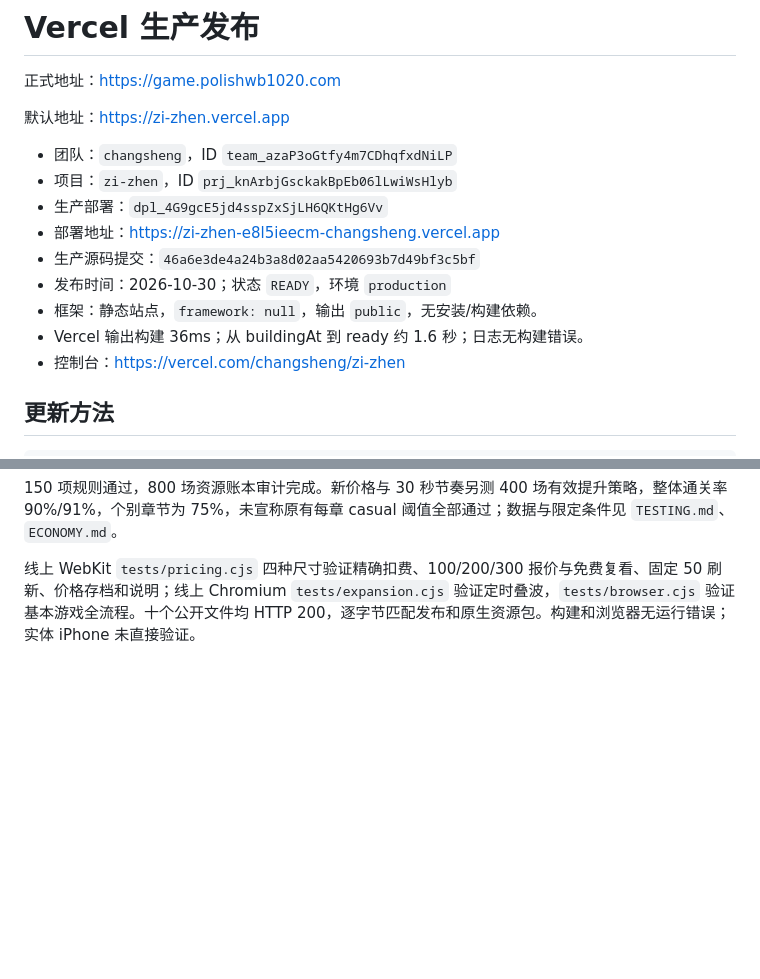
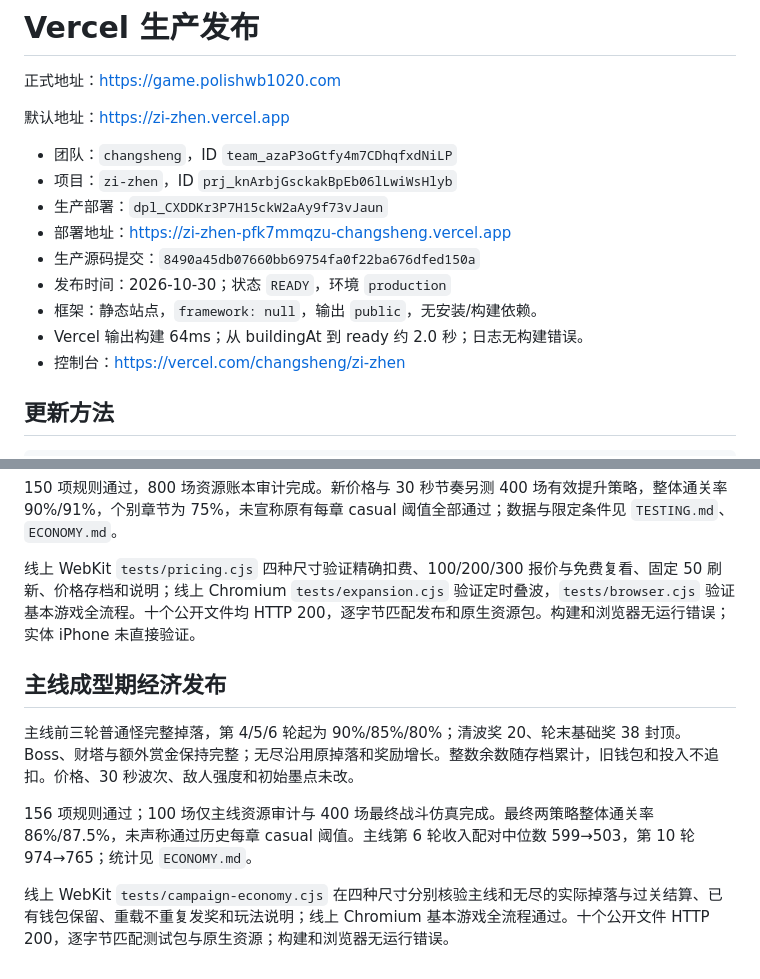
Before and after one commit to polish1020/zi-zhen, a Markdown page: docs/DEPLOYMENT-VERCEL.md, 2 parts joined by grey strips. Drawn GitHub-style; blank space fills up the shorter version.

Commit message:
Record campaign economy production verification

```diff
--- a/docs/DEPLOYMENT-VERCEL.md
+++ b/docs/DEPLOYMENT-VERCEL.md
@@ -6,12 +6,12 @@
 
 - 团队：`changsheng`，ID `team_azaP3oGtfy4m7CDhqfxdNiLP`
 - 项目：`zi-zhen`，ID `prj_knArbjGsckakBpEb06lLwiWsHlyb`
-- 生产部署：`dpl_4G9gcE5jd4sspZxSjLH6QKtHg6Vv`
-- 部署地址：https://zi-zhen-e8l5ieecm-changsheng.vercel.app
-- 生产源码提交：`46a6e3de4a24b3a8d02aa5420693b7d49bf3c5bf`
+- 生产部署：`dpl_CXDDKr3P7H15ckW2aAy9f73vJaun`
+- 部署地址：https://zi-zhen-pfk7mmqzu-changsheng.vercel.app
+- 生产源码提交：`8490a45db07660bb69754fa0f22ba676dfed150a`
 - 发布时间：2026-10-30；状态 `READY`，环境 `production`
 - 框架：静态站点，`framework: null`，输出 `public`，无安装/构建依赖。
-- Vercel 输出构建 36ms；从 buildingAt 到 ready 约 1.6 秒；日志无构建错误。
+- Vercel 输出构建 64ms；从 buildingAt 到 ready 约 2.0 秒；日志无构建错误。
 - 控制台：https://vercel.com/changsheng/zi-zhen
 
 ## 更新方法
@@ -80,3 +80,11 @@ python3 scripts/prepare-vercel.py
 150 项规则通过，800 场资源账本审计完成。新价格与 30 秒节奏另测 400 场有效提升策略，整体通关率 90%/91%，个别章节为 75%，未宣称原有每章 casual 阈值全部通过；数据与限定条件见 `TESTING.md`、`ECONOMY.md`。
 
 线上 WebKit `tests/pricing.cjs` 四种尺寸验证精确扣费、100/200/300 报价与免费复看、固定 50 刷新、价格存档和说明；线上 Chromium `tests/expansion.cjs` 验证定时叠波，`tests/browser.cjs` 验证基本游戏全流程。十个公开文件均 HTTP 200，逐字节匹配发布和原生资源包。构建和浏览器无运行错误；实体 iPhone 未直接验证。
+
+## 主线成型期经济发布
+
+主线前三轮普通怪完整掉落，第 4/5/6 轮起为 90%/85%/80%；清波奖 20、轮末基础奖 38 封顶。Boss、财塔与额外赏金保持完整；无尽沿用原掉落和奖励增长。整数余数随存档累计，旧钱包和投入不追扣。价格、30 秒波次、敌人强度和初始墨点未改。
+
+156 项规则通过；100 场仅主线资源审计与 400 场最终战斗仿真完成。最终两策略整体通关率 86%/87.5%，未声称通过历史每章 casual 阈值。主线第 6 轮收入配对中位数 599→503，第 10 轮 974→765；统计见 `ECONOMY.md`。
+
+线上 WebKit `tests/campaign-economy.cjs` 在四种尺寸分别核验主线和无尽的实际掉落与过关结算、已有钱包保留、重载不重复发奖和玩法说明；线上 Chromium 基本游戏全流程通过。十个公开文件 HTTP 200，逐字节匹配测试包与原生资源；构建和浏览器无运行错误。
```
Also changed, not shown: docs/ECONOMY.md (+1 -1 lines), docs/TESTING.md (+1 -1 lines).
